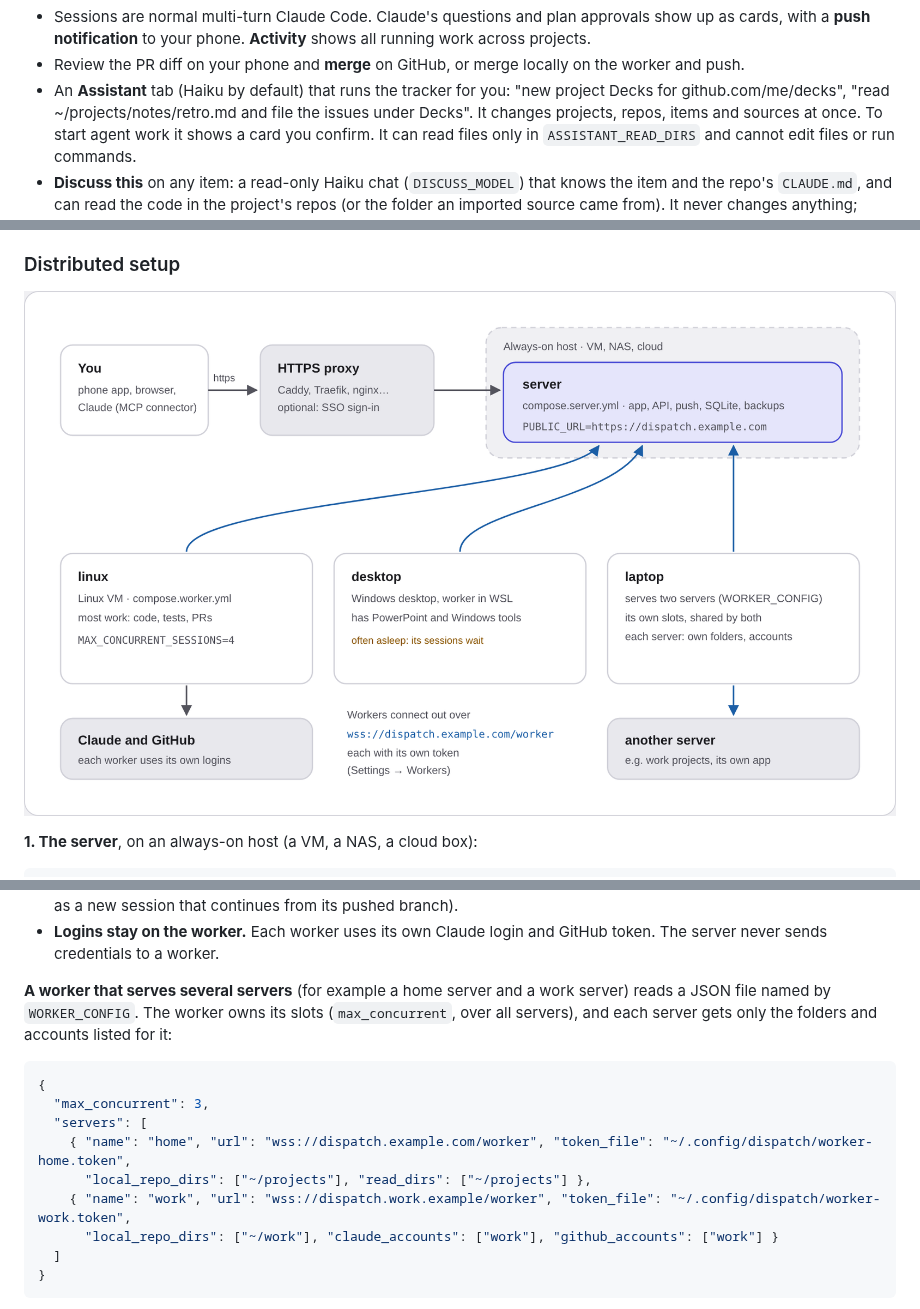
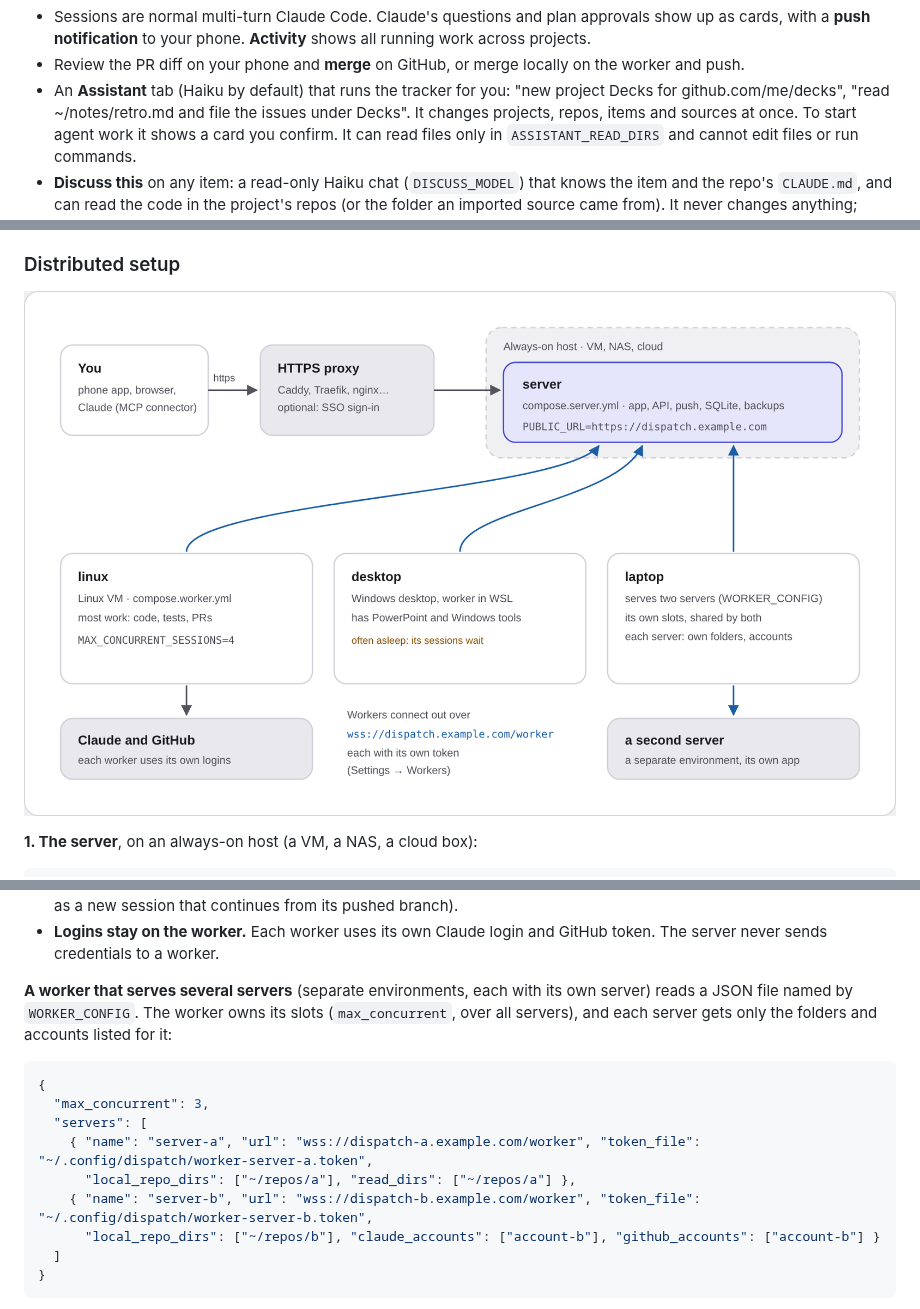
Before and after one commit to qianc/dispatch, a Markdown page: README.md, 3 parts joined by grey strips. Drawn GitHub-style; pictures changed too: docs/illustrations/distributed.png.

Commit message:
Docs: talk about separate environments and servers in general (server-a/server-b, ~/repos), not home and work
Co-Authored-By: Claude Opus 5.5 <noreply@anthropic.com>

````diff
--- a/README.md
+++ b/README.md
@@ -15,7 +15,7 @@ A personal, Linear-style tracker for your projects that also runs **Claude Code*
   projects.
 - Review the PR diff on your phone and **merge** on GitHub, or merge locally on the worker and push.
 - An **Assistant** tab (Haiku by default) that runs the tracker for you: "new project Decks for
-  github.com/me/decks", "read ~/projects/notes/retro.md and file the issues under Decks". It changes
+  github.com/me/decks", "read ~/notes/retro.md and file the issues under Decks". It changes
   projects, repos, items and sources at once. To start agent work it shows a card you confirm. It
   can read files only in `ASSISTANT_READ_DIRS` and cannot edit files or run commands.
 - **Discuss this** on any item: a read-only Haiku chat (`DISCUSS_MODEL`) that knows the item and the
@@ -209,7 +209,7 @@ A server can have several workers, for example a Linux VM for most work and a Wi
 - **Logins stay on the worker.** Each worker uses its own Claude login and GitHub token. The
   server never sends credentials to a worker.
 
-**A worker that serves several servers** (for example a home server and a work server) reads a
+**A worker that serves several servers** (separate environments, each with its own server) reads a
 JSON file named by `WORKER_CONFIG`. The worker owns its slots (`max_concurrent`, over all
 servers), and each server gets only the folders and accounts listed for it:
 
@@ -217,10 +217,10 @@ servers), and each server gets only the folders and accounts listed for it:
 {
   "max_concurrent": 3,
   "servers": [
-    { "name": "home", "url": "wss://dispatch.example.com/worker", "token_file": "~/.config/dispatch/worker-home.token",
-      "local_repo_dirs": ["~/projects"], "read_dirs": ["~/projects"] },
-    { "name": "work", "url": "wss://dispatch.work.example/worker", "token_file": "~/.config/dispatch/worker-work.token",
-      "local_repo_dirs": ["~/work"], "claude_accounts": ["work"], "github_accounts": ["work"] }
+    { "name": "server-a", "url": "wss://dispatch-a.example.com/worker", "token_file": "~/.config/dispatch/worker-server-a.token",
+      "local_repo_dirs": ["~/repos/a"], "read_dirs": ["~/repos/a"] },
+    { "name": "server-b", "url": "wss://dispatch-b.example.com/worker", "token_file": "~/.config/dispatch/worker-server-b.token",
+      "local_repo_dirs": ["~/repos/b"], "claude_accounts": ["account-b"], "github_accounts": ["account-b"] }
   ]
 }
 ```
````
Also changed, not shown: other parts of README.md (+1 -1 lines), 4 other files.
